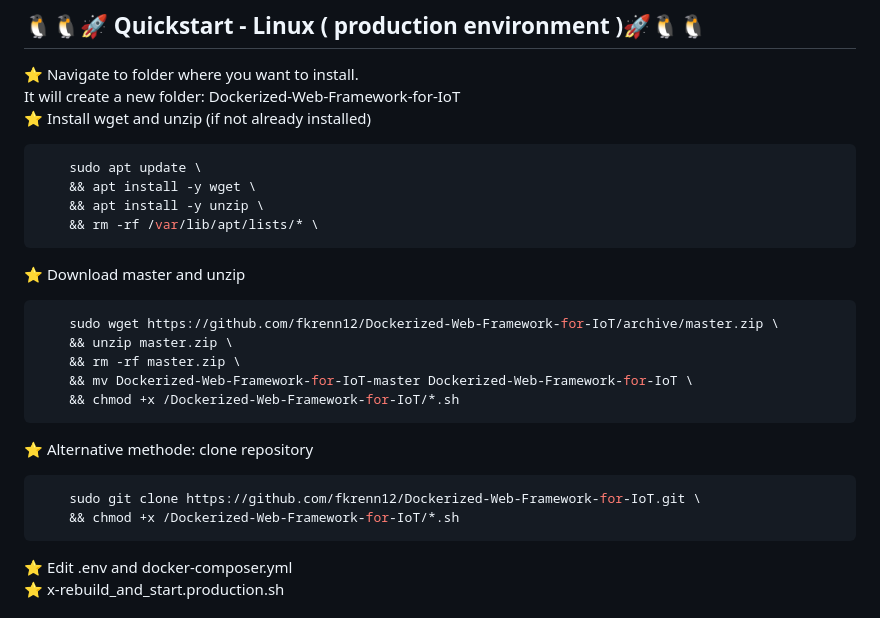
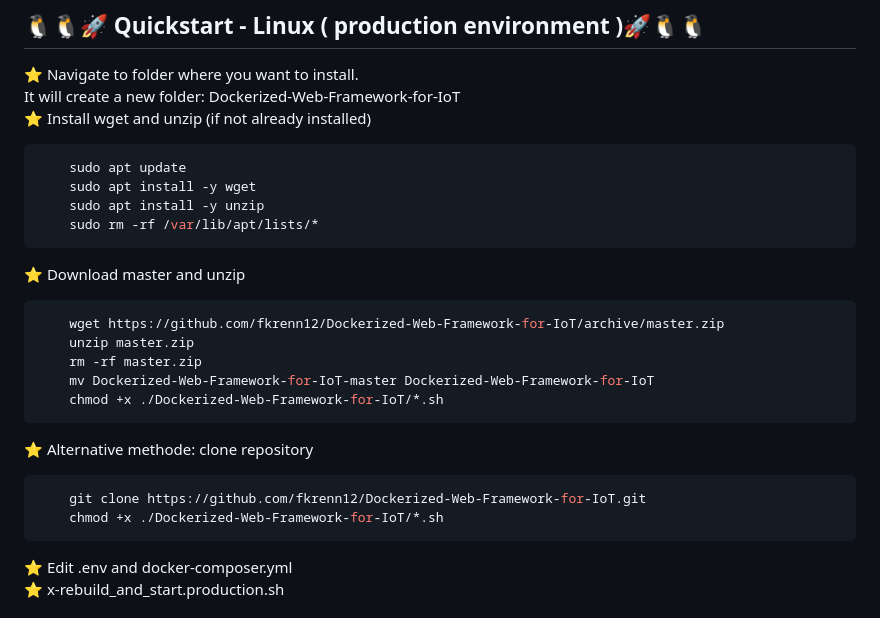
Before and after one commit to klausstocker/JurySystem, a Markdown page: README.md, the part around the change. Rendered like a GitHub page.

````diff
--- a/README.md
+++ b/README.md
@@ -6,23 +6,23 @@ Preconfigured services can be selected in file docker-compose.yml
 It will create a new folder: Dockerized-Web-Framework-for-IoT
 ⭐ Install wget and unzip (if not already installed)
 ```shell
-    sudo apt update \
-    && apt install -y wget \
-    && apt install -y unzip \
-    && rm -rf /var/lib/apt/lists/* \
+    sudo apt update
+    sudo apt install -y wget
+    sudo apt install -y unzip
+    sudo rm -rf /var/lib/apt/lists/*
 ```
 ⭐ Download master and unzip
 ```shell
-    sudo wget https://github.com/fkrenn12/Dockerized-Web-Framework-for-IoT/archive/master.zip \
-    && unzip master.zip \
-    && rm -rf master.zip \
-    && mv Dockerized-Web-Framework-for-IoT-master Dockerized-Web-Framework-for-IoT \
-    && chmod +x /Dockerized-Web-Framework-for-IoT/*.sh
+    wget https://github.com/fkrenn12/Dockerized-Web-Framework-for-IoT/archive/master.zip
+    unzip master.zip
+    rm -rf master.zip
+    mv Dockerized-Web-Framework-for-IoT-master Dockerized-Web-Framework-for-IoT
+    chmod +x ./Dockerized-Web-Framework-for-IoT/*.sh
 ```
 ⭐ Alternative methode: clone repository
 ```shell
-    sudo git clone https://github.com/fkrenn12/Dockerized-Web-Framework-for-IoT.git \
-    && chmod +x /Dockerized-Web-Framework-for-IoT/*.sh
+    git clone https://github.com/fkrenn12/Dockerized-Web-Framework-for-IoT.git
+    chmod +x ./Dockerized-Web-Framework-for-IoT/*.sh
 ```
 ⭐ Edit .env and docker-composer.yml
 ⭐ x-rebuild_and_start.production.sh
````
